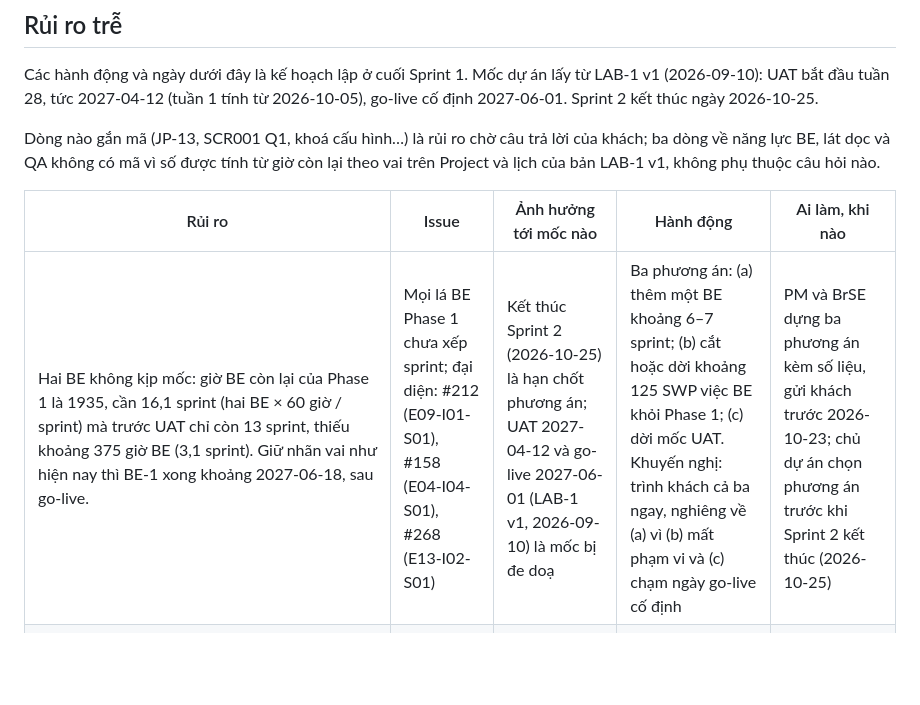
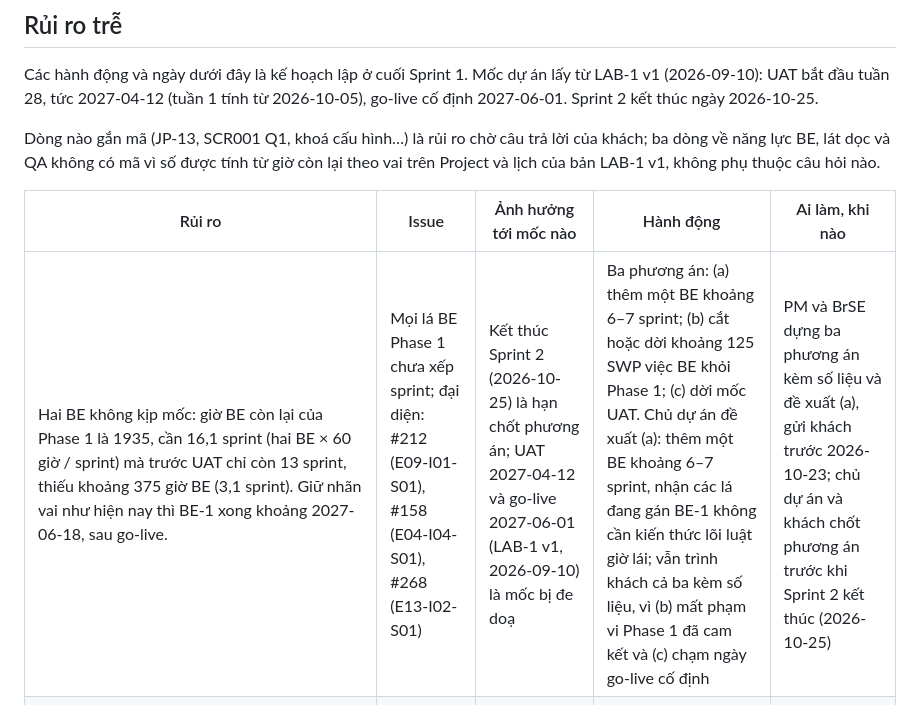
Before and after one commit to KhanhLD/yuki-cold-wms-lab5, a Markdown page: progress-report.md, the part around the change. GitHub-like rendering; blank space fills up the shorter version.

Commit message:
docs: state the owner's recommendation for the backend capacity gap
Co-Authored-By: Claude Opus 5.5 <noreply@anthropic.com>

```diff
--- a/progress-report.md
+++ b/progress-report.md
@@ -73,7 +73,7 @@ Dòng nào gắn mã (JP-13, SCR001 Q1, khoá cấu hình…) là rủi ro chờ
 
 | Rủi ro | Issue | Ảnh hưởng tới mốc nào | Hành động | Ai làm, khi nào |
 |---|---|---|---|---|
-| Hai BE không kịp mốc: giờ BE còn lại của Phase 1 là 1935, cần 16,1 sprint (hai BE × 60 giờ / sprint) mà trước UAT chỉ còn 13 sprint, thiếu khoảng 375 giờ BE (3,1 sprint). Giữ nhãn vai như hiện nay thì BE-1 xong khoảng 2027-06-18, sau go-live. | Mọi lá BE Phase 1 chưa xếp sprint; đại diện: #212 (E09-I01-S01), #158 (E04-I04-S01), #268 (E13-I02-S01) | Kết thúc Sprint 2 (2026-10-25) là hạn chốt phương án; UAT 2027-04-12 và go-live 2027-06-01 (LAB-1 v1, 2026-09-10) là mốc bị đe doạ | Ba phương án: (a) thêm một BE khoảng 6–7 sprint; (b) cắt hoặc dời khoảng 125 SWP việc BE khỏi Phase 1; (c) dời mốc UAT. Khuyến nghị: trình khách cả ba ngay, nghiêng về (a) vì (b) mất phạm vi và (c) chạm ngày go-live cố định | PM và BrSE dựng ba phương án kèm số liệu, gửi khách trước 2026-10-23; chủ dự án chọn phương án trước khi Sprint 2 kết thúc (2026-10-25) |
+| Hai BE không kịp mốc: giờ BE còn lại của Phase 1 là 1935, cần 16,1 sprint (hai BE × 60 giờ / sprint) mà trước UAT chỉ còn 13 sprint, thiếu khoảng 375 giờ BE (3,1 sprint). Giữ nhãn vai như hiện nay thì BE-1 xong khoảng 2027-06-18, sau go-live. | Mọi lá BE Phase 1 chưa xếp sprint; đại diện: #212 (E09-I01-S01), #158 (E04-I04-S01), #268 (E13-I02-S01) | Kết thúc Sprint 2 (2026-10-25) là hạn chốt phương án; UAT 2027-04-12 và go-live 2027-06-01 (LAB-1 v1, 2026-09-10) là mốc bị đe doạ | Ba phương án: (a) thêm một BE khoảng 6–7 sprint; (b) cắt hoặc dời khoảng 125 SWP việc BE khỏi Phase 1; (c) dời mốc UAT. Chủ dự án đề xuất (a): thêm một BE khoảng 6–7 sprint, nhận các lá đang gán BE-1 không cần kiến thức lõi luật giờ lái; vẫn trình khách cả ba kèm số liệu, vì (b) mất phạm vi Phase 1 đã cam kết và (c) chạm ngày go-live cố định | PM và BrSE dựng ba phương án kèm số liệu và đề xuất (a), gửi khách trước 2026-10-23; chủ dự án và khách chốt phương án trước khi Sprint 2 kết thúc (2026-10-25) |
 | Câu hỏi giờ lái JP-13 (nghỉ, lái liên tục, bình quân) và JP-14 (làm thêm giờ) chưa có trả lời: gửi 2026-09-30, hạn đề nghị 2026-10-06 đã qua; lá dựng bảng luật chỉ làm được phần JP-11 / JP-12 (khoảng 60 %), còn hai nhóm cột tham số chờ. | #234 (E09-I09-S01), #212 (E09-I01-S01), #218 (E09-I03-S02) | Kết thúc Sprint 2 (2026-10-25) cho #212 (E09-I01-S01); #218 (E09-I03-S02) (Sprint 3, bắt đầu 2026-10-26) chỉ chạy khi có JP-13 | Nhắc pháp chế và nhân sự khách (bằng keigo), xin ngày trả lời cụ thể; ghi câu trả lời vào sổ quyết định khi có; BE-1 làm nốt hai nhóm cột ngay khi khách trả lời (đã giữ 6 giờ BE-1 ở Sprint 2). Mã mở: JP-13, JP-14 | BrSE từ 2026-10-12, nhắc mỗi tuần; BE-1 ngay khi có trả lời |
 | Khách chưa chọn nhà cung cấp danh tính doanh nghiệp (Q17): CNTT khách báo ngày 2026-10-07 chưa xong; chưa có giá trị claim MFA nên chuỗi đăng nhập chạy với IdP thử. | #39 (E02-I06), #140 (E02-I01-S01), #143 (E02-I01-S04) | Kết thúc Sprint 2 (2026-10-25): đăng nhập là luồng đầu-cuối đầu tiên; sau đó mọi màn cần phân quyền | Xin CNTT khách ngày chốt IdP; trong lúc chờ, làm với IdP thử, issuer và claim MFA là khoá cấu hình; khi khách chốt thì đổi giá trị cấu hình rồi chạy lại kiểm thử đầu-cuối. Mã mở: SCR001 Q1, ADR-006 Q1, ADR-006 Q2 | BrSE từ 2026-10-12; BE-1 làm #140 (E02-I01-S01) trong Sprint 2 |
 | Hai khoá cấu hình go-live đang để trống có chủ ý vì khách chưa trả lời: danh mục tình trạng bao bì (`inventory.receiving.packaging-conditions`) và hạn nhắc ca thiếu file nhiệt độ (`temperature.logger.missing-shift-reminder`, D-11). Khoá trống chặn khởi động môi trường prod và nằm trong danh sách kiểm phát hành. | #54 (E04-I07), #107 (E10-I08) | Go-live 2027-06-01 (LAB-1 v1, 2026-09-10): không phát hành được khi hai khoá còn trống | Theo dõi bộ phận chất lượng của khách để có danh mục bao bì (khách đã trả lời một phần ngày 2026-10-08); với hạn nhắc ca thiếu file, nếu khách chưa chốt thì xin quyết định bằng văn bản về cách go-live khi khoá còn trống | BrSE từ 2026-10-12; kiểm lại ở mỗi buổi họp định kỳ với khách |
```
